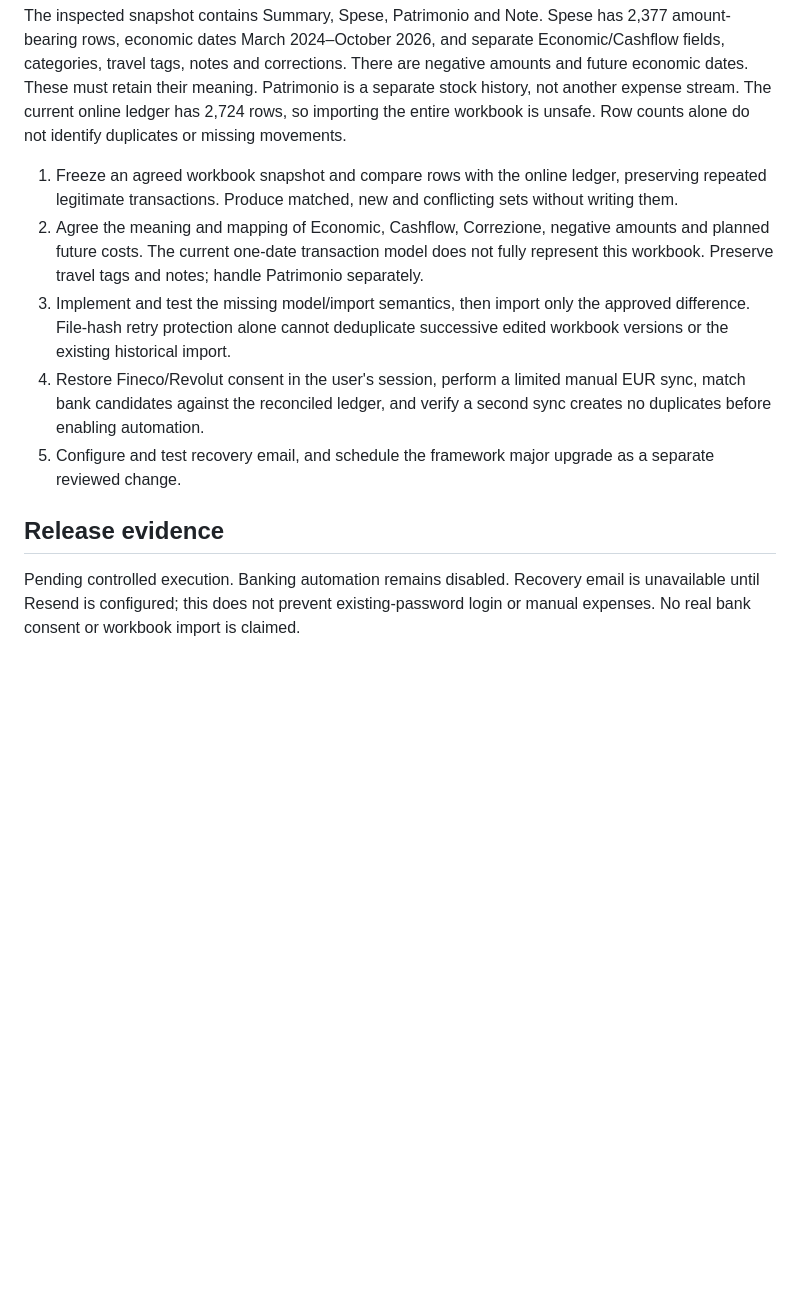
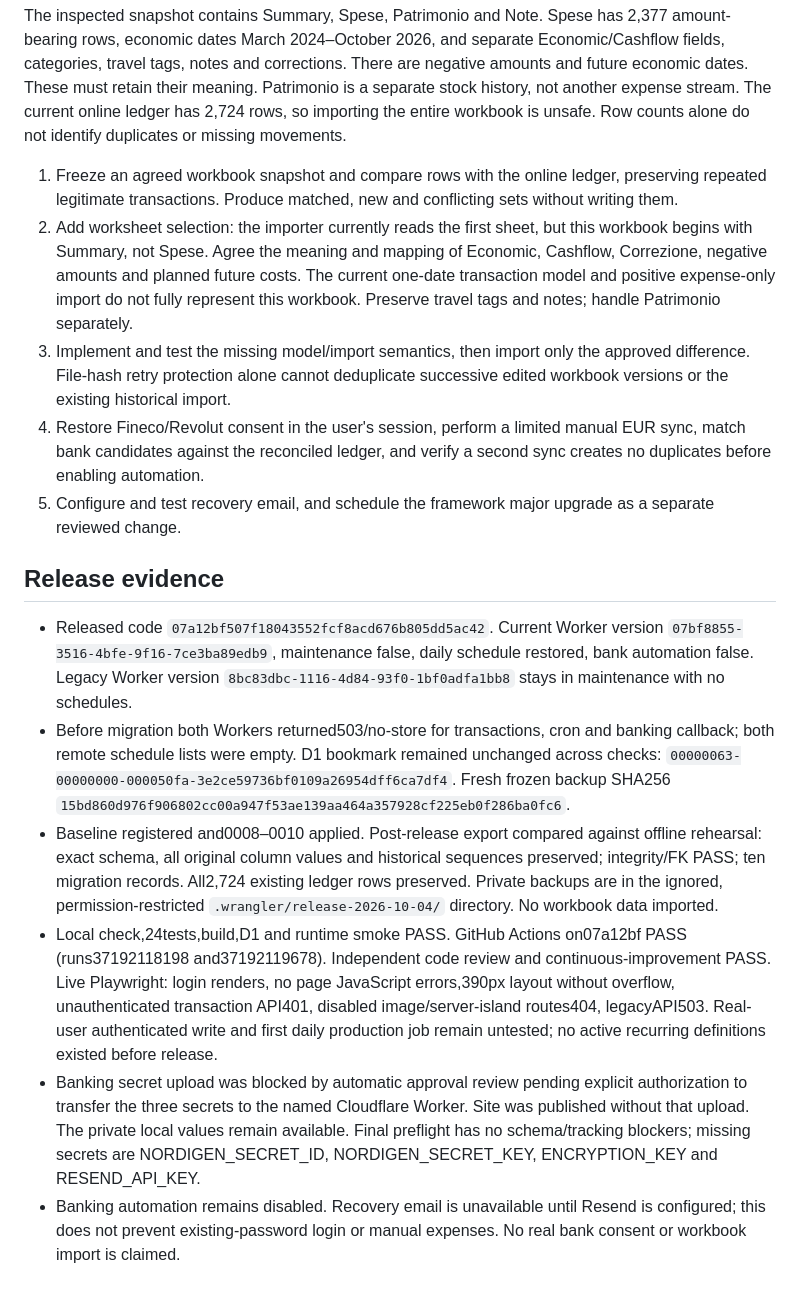
Before and after one commit to giacomoinvernizzi19/spese-tracker, a Markdown page: docs/release-2026-10-04.md, the part around the change. Drawn GitHub-style; blank space fills up the shorter version.

Commit message:
docs: record production release and remaining Excel and banking steps

```diff
--- a/docs/release-2026-10-04.md
+++ b/docs/release-2026-10-04.md
@@ -15,11 +15,16 @@ The most recently modified local `Spese Giacomo.xlsx` was located in OneDrive un
 The inspected snapshot contains Summary, Spese, Patrimonio and Note. Spese has 2,377 amount-bearing rows, economic dates March 2024–October 2026, and separate Economic/Cashflow fields, categories, travel tags, notes and corrections. There are negative amounts and future economic dates. These must retain their meaning. Patrimonio is a separate stock history, not another expense stream. The current online ledger has 2,724 rows, so importing the entire workbook is unsafe. Row counts alone do not identify duplicates or missing movements.
 
 1. Freeze an agreed workbook snapshot and compare rows with the online ledger, preserving repeated legitimate transactions. Produce matched, new and conflicting sets without writing them.
-2. Agree the meaning and mapping of Economic, Cashflow, Correzione, negative amounts and planned future costs. The current one-date transaction model does not fully represent this workbook. Preserve travel tags and notes; handle Patrimonio separately.
+2. Add worksheet selection: the importer currently reads the first sheet, but this workbook begins with Summary, not Spese. Agree the meaning and mapping of Economic, Cashflow, Correzione, negative amounts and planned future costs. The current one-date transaction model and positive expense-only import do not fully represent this workbook. Preserve travel tags and notes; handle Patrimonio separately.
 3. Implement and test the missing model/import semantics, then import only the approved difference. File-hash retry protection alone cannot deduplicate successive edited workbook versions or the existing historical import.
 4. Restore Fineco/Revolut consent in the user's session, perform a limited manual EUR sync, match bank candidates against the reconciled ledger, and verify a second sync creates no duplicates before enabling automation.
 5. Configure and test recovery email, and schedule the framework major upgrade as a separate reviewed change.
 
 ## Release evidence
 
-Pending controlled execution. Banking automation remains disabled. Recovery email is unavailable until Resend is configured; this does not prevent existing-password login or manual expenses. No real bank consent or workbook import is claimed.
+- Released code `07a12bf507f18043552fcf8acd676b805dd5ac42`. Current Worker version `07bf8855-3516-4bfe-9f16-7ce3ba89edb9`, maintenance false, daily schedule restored, bank automation false. Legacy Worker version `8bc83dbc-1116-4d84-93f0-1bf0adfa1bb8` stays in maintenance with no schedules.
+- Before migration both Workers returned503/no-store for transactions, cron and banking callback; both remote schedule lists were empty. D1 bookmark remained unchanged across checks: `00000063-00000000-000050fa-3e2ce59736bf0109a26954dff6ca7df4`. Fresh frozen backup SHA256 `15bd860d976f906802cc00a947f53ae139aa464a357928cf225eb0f286ba0fc6`.
+- Baseline registered and0008–0010 applied. Post-release export compared against offline rehearsal: exact schema, all original column values and historical sequences preserved; integrity/FK PASS; ten migration records. All2,724 existing ledger rows preserved. Private backups are in the ignored, permission-restricted `.wrangler/release-2026-10-04/` directory. No workbook data imported.
+- Local check,24tests,build,D1 and runtime smoke PASS. GitHub Actions on07a12bf PASS (runs37192118198 and37192119678). Independent code review and continuous-improvement PASS. Live Playwright: login renders, no page JavaScript errors,390px layout without overflow, unauthenticated transaction API401, disabled image/server-island routes404, legacyAPI503. Real-user authenticated write and first daily production job remain untested; no active recurring definitions existed before release.
+- Banking secret upload was blocked by automatic approval review pending explicit authorization to transfer the three secrets to the named Cloudflare Worker. Site was published without that upload. The private local values remain available. Final preflight has no schema/tracking blockers; missing secrets are NORDIGEN_SECRET_ID, NORDIGEN_SECRET_KEY, ENCRYPTION_KEY and RESEND_API_KEY.
+- Banking automation remains disabled. Recovery email is unavailable until Resend is configured; this does not prevent existing-password login or manual expenses. No real bank consent or workbook import is claimed.
```
Also changed, not shown: PROJECT.md (+17 -4 lines).
